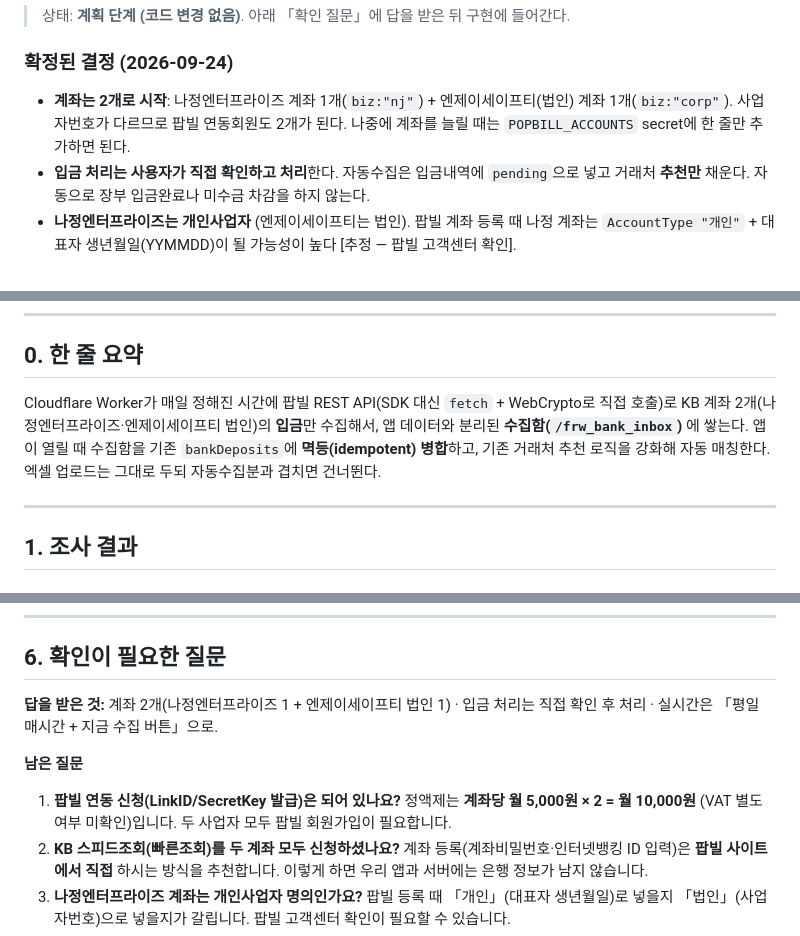
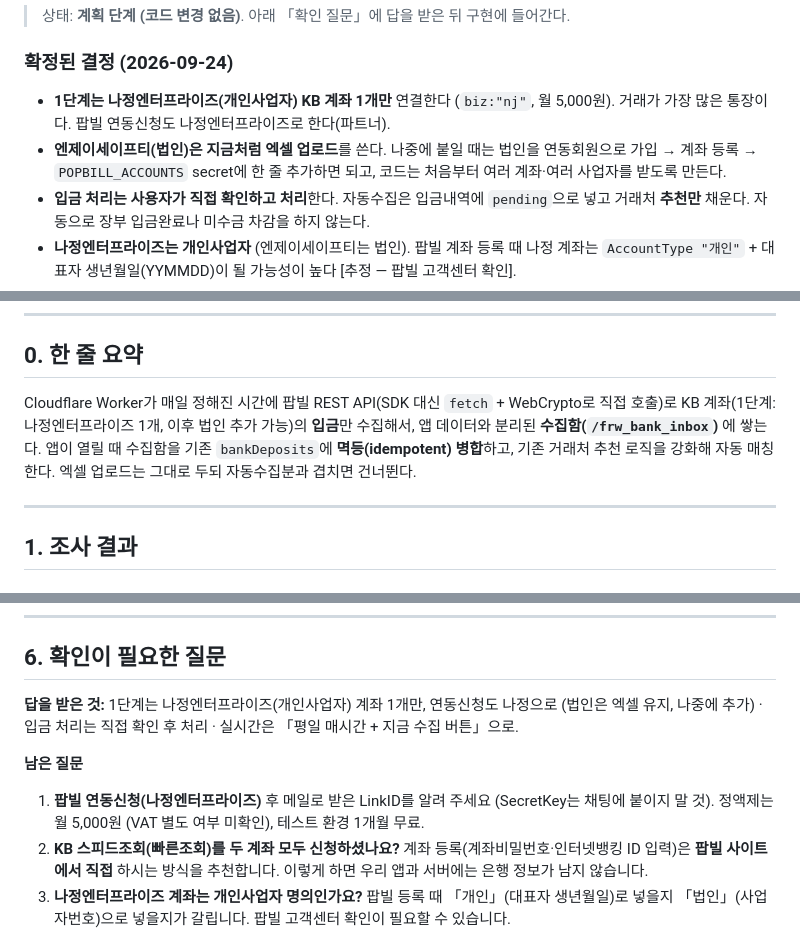
Before and after one commit to bangbongfather-sys/fr-workwear-app, a Markdown page: PLAN.md, 3 parts joined by grey strips. Rendered like a GitHub page.

Commit message:
계획: 1단계는 나정엔터프라이즈 계좌 1개만 연동
Co-Authored-By: Claude Opus 5.5 <noreply@anthropic.com>
Claude-Session: https://claude.ai/code/session_01DgXQR4ScAwJTRLzScGcxnz

```diff
--- a/PLAN.md
+++ b/PLAN.md
@@ -4,7 +4,8 @@
 
 ### 확정된 결정 (2026-09-24)
 
-- **계좌는 2개로 시작**: 나정엔터프라이즈 계좌 1개(`biz:"nj"`) + 엔제이세이프티(법인) 계좌 1개(`biz:"corp"`). 사업자번호가 다르므로 팝빌 연동회원도 2개가 된다. 나중에 계좌를 늘릴 때는 `POPBILL_ACCOUNTS` secret에 한 줄만 추가하면 된다.
+- **1단계는 나정엔터프라이즈(개인사업자) KB 계좌 1개만** 연결한다 (`biz:"nj"`, 월 5,000원). 거래가 가장 많은 통장이다. 팝빌 연동신청도 나정엔터프라이즈로 한다(파트너).
+- **엔제이세이프티(법인)은 지금처럼 엑셀 업로드**를 쓴다. 나중에 붙일 때는 법인을 연동회원으로 가입 → 계좌 등록 → `POPBILL_ACCOUNTS` secret에 한 줄 추가하면 되고, 코드는 처음부터 여러 계좌·여러 사업자를 받도록 만든다.
 - **입금 처리는 사용자가 직접 확인하고 처리**한다. 자동수집은 입금내역에 `pending`으로 넣고 거래처 **추천만** 채운다. 자동으로 장부 입금완료나 미수금 차감을 하지 않는다.
 - **나정엔터프라이즈는 개인사업자** (엔제이세이프티는 법인). 팝빌 계좌 등록 때 나정 계좌는 `AccountType "개인"` + 대표자 생년월일(YYMMDD)이 될 가능성이 높다 [추정 — 팝빌 고객센터 확인].
 - **「실시간」의 의미**: 팝빌 계좌조회는 은행이 알려 주는 방식(push)이 아니라, 우리가 요청할 때마다 은행에서 긁어 오는 방식(pull)이다. 그래서 반영 속도는 「얼마나 자주 수집 요청을 하느냐」로 정해진다 → 평일 업무시간 **1시간마다 자동 수집** + 앱의 **「지금 수집」 버튼**(누르고 30초~1분 안에 반영)으로 한다 (§2-6).
@@ -16,7 +17,7 @@
 
 ## 0. 한 줄 요약
 
-Cloudflare Worker가 매일 정해진 시간에 팝빌 REST API(SDK 대신 `fetch` + WebCrypto로 직접 호출)로 KB 계좌 2개(나정엔터프라이즈·엔제이세이프티 법인)의 **입금**만 수집해서, 앱 데이터와 분리된 **수집함(`/frw_bank_inbox`)** 에 쌓는다. 앱이 열릴 때 수집함을 기존 `bankDeposits`에 **멱등(idempotent) 병합**하고, 기존 거래처 추천 로직을 강화해 자동 매칭한다. 엑셀 업로드는 그대로 두되 자동수집분과 겹치면 건너뛴다.
+Cloudflare Worker가 매일 정해진 시간에 팝빌 REST API(SDK 대신 `fetch` + WebCrypto로 직접 호출)로 KB 계좌(1단계: 나정엔터프라이즈 1개, 이후 법인 추가 가능)의 **입금**만 수집해서, 앱 데이터와 분리된 **수집함(`/frw_bank_inbox`)** 에 쌓는다. 앱이 열릴 때 수집함을 기존 `bankDeposits`에 **멱등(idempotent) 병합**하고, 기존 거래처 추천 로직을 강화해 자동 매칭한다. 엑셀 업로드는 그대로 두되 자동수집분과 겹치면 건너뛴다.
 
 ---
 
@@ -386,11 +387,11 @@ Worker: runBankCollect(env)
 
 ## 6. 확인이 필요한 질문
 
-**답을 받은 것:** 계좌 2개(나정엔터프라이즈 1 + 엔제이세이프티 법인 1) · 입금 처리는 직접 확인 후 처리 · 실시간은 「평일 매시간 + 지금 수집 버튼」으로.
+**답을 받은 것:** 1단계는 나정엔터프라이즈(개인사업자) 계좌 1개만, 연동신청도 나정으로 (법인은 엑셀 유지, 나중에 추가) · 입금 처리는 직접 확인 후 처리 · 실시간은 「평일 매시간 + 지금 수집 버튼」으로.
 
 **남은 질문**
 
-1. **팝빌 연동 신청(LinkID/SecretKey 발급)은 되어 있나요?** 정액제는 **계좌당 월 5,000원 × 2 = 월 10,000원** (VAT 별도 여부 미확인)입니다. 두 사업자 모두 팝빌 회원가입이 필요합니다.
+1. **팝빌 연동신청(나정엔터프라이즈)** 후 메일로 받은 LinkID를 알려 주세요 (SecretKey는 채팅에 붙이지 말 것). 정액제는 월 5,000원 (VAT 별도 여부 미확인), 테스트 환경 1개월 무료.
 2. **KB 스피드조회(빠른조회)를 두 계좌 모두 신청하셨나요?** 계좌 등록(계좌비밀번호·인터넷뱅킹 ID 입력)은 **팝빌 사이트에서 직접** 하시는 방식을 추천합니다. 이렇게 하면 우리 앱과 서버에는 은행 정보가 남지 않습니다.
 3. **나정엔터프라이즈 계좌는 개인사업자 명의인가요?** 팝빌 등록 때 「개인」(대표자 생년월일)로 넣을지 「법인」(사업자번호)으로 넣을지가 갈립니다. 팝빌 고객센터 확인이 필요할 수 있습니다.
 4. **첫 수집 때 과거 내역을 어디까지** 가져올까요? (최대 3개월. 이미 엑셀로 올린 기간은 중복 대조로 걸러집니다)
```
Also changed, not shown: other parts of PLAN.md (+4 -4 lines).
